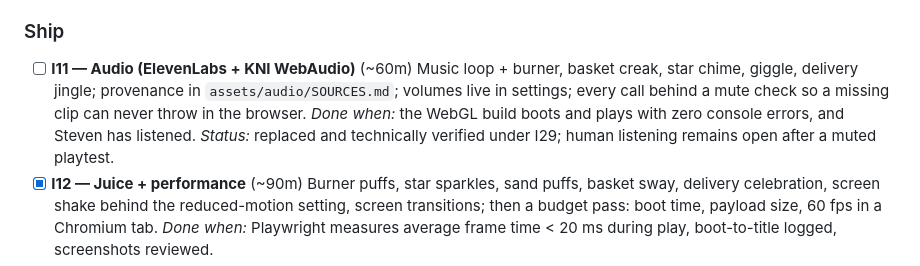
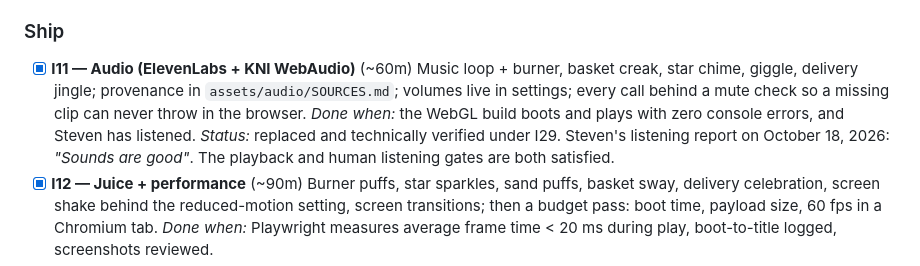
Before and after one commit to SFW-FreeDevelopment/LudumDare60, a Markdown page: PLAN.md, the part around the change. Drawn GitHub-style.

Commit message:
docs(audio): close the original listening gate
Initiative: 11 (audio). Steven's October 18 listening report: Sounds are good. Verified: npm run check, zero compiler warnings, 83 unit tests and 118 Playwright tests; reviewed docs/screenshots/29-joy-{desktop,narrow}.png. Current runtime/audio assets already implement the replacement under I29.

```diff
--- a/PLAN.md
+++ b/PLAN.md
@@ -246,12 +246,13 @@ recoverable flight, one meaningful beautiful delivery, readable UI and WebGL val
   *Done when:* three levels completable start-to-finish in WebGL, each with reviewed screenshots.
 
 ### Ship
-- [ ] **I11 — Audio (ElevenLabs + KNI WebAudio)** (~60m)
+- [x] **I11 — Audio (ElevenLabs + KNI WebAudio)** (~60m)
   Music loop + burner, basket creak, star chime, giggle, delivery jingle; provenance in
   `assets/audio/SOURCES.md`; volumes live in settings; every call behind a mute check so a missing clip
   can never throw in the browser.
   *Done when:* the WebGL build boots and plays with zero console errors, and Steven has listened.
-  *Status:* replaced and technically verified under I29; human listening remains open after a muted playtest.
+  *Status:* replaced and technically verified under I29. Steven's listening report on October 18,
+  2026: *"Sounds are good"*. The playback and human listening gates are both satisfied.
 - [x] **I12 — Juice + performance** (~90m)
   Burner puffs, star sparkles, sand puffs, basket sway, delivery celebration, screen shake behind the
   reduced-motion setting, screen transitions; then a budget pass: boot time, payload size, 60 fps in a
```
